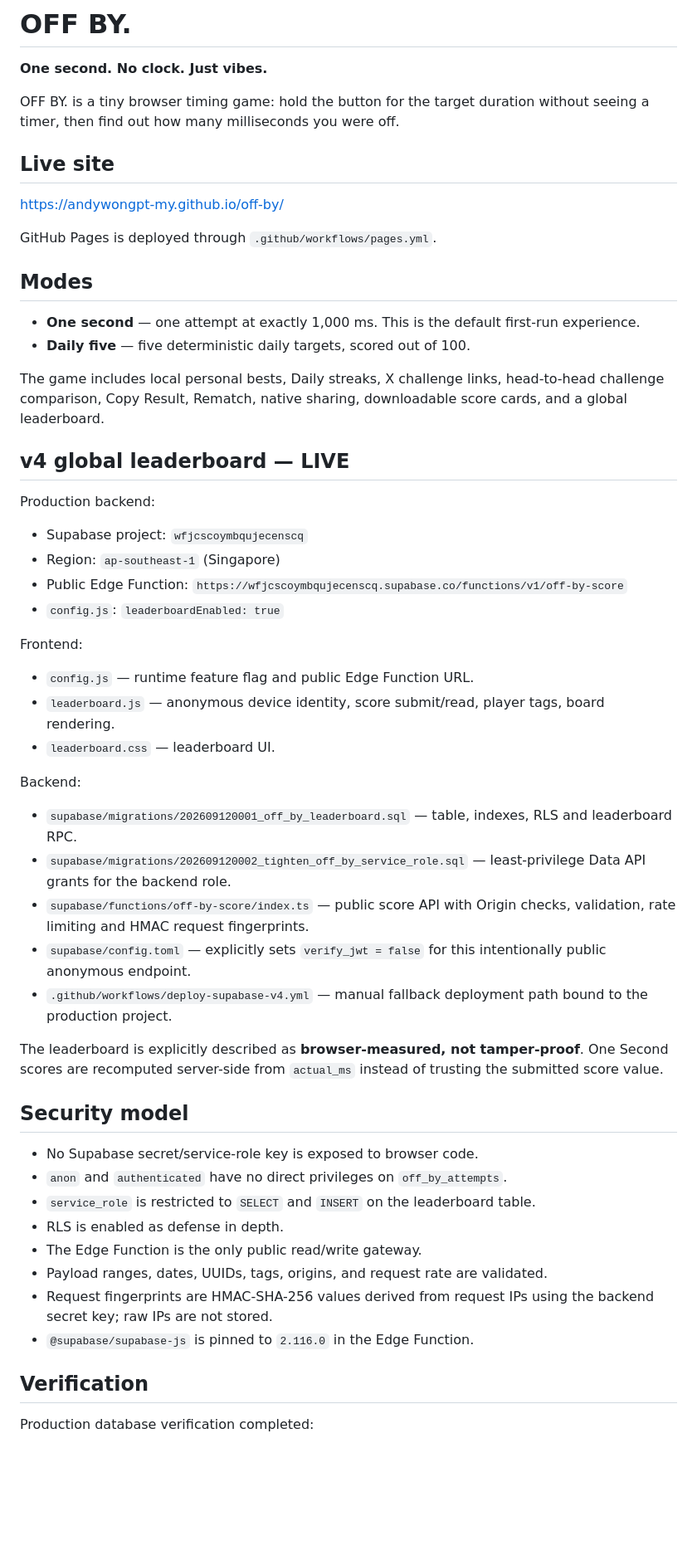
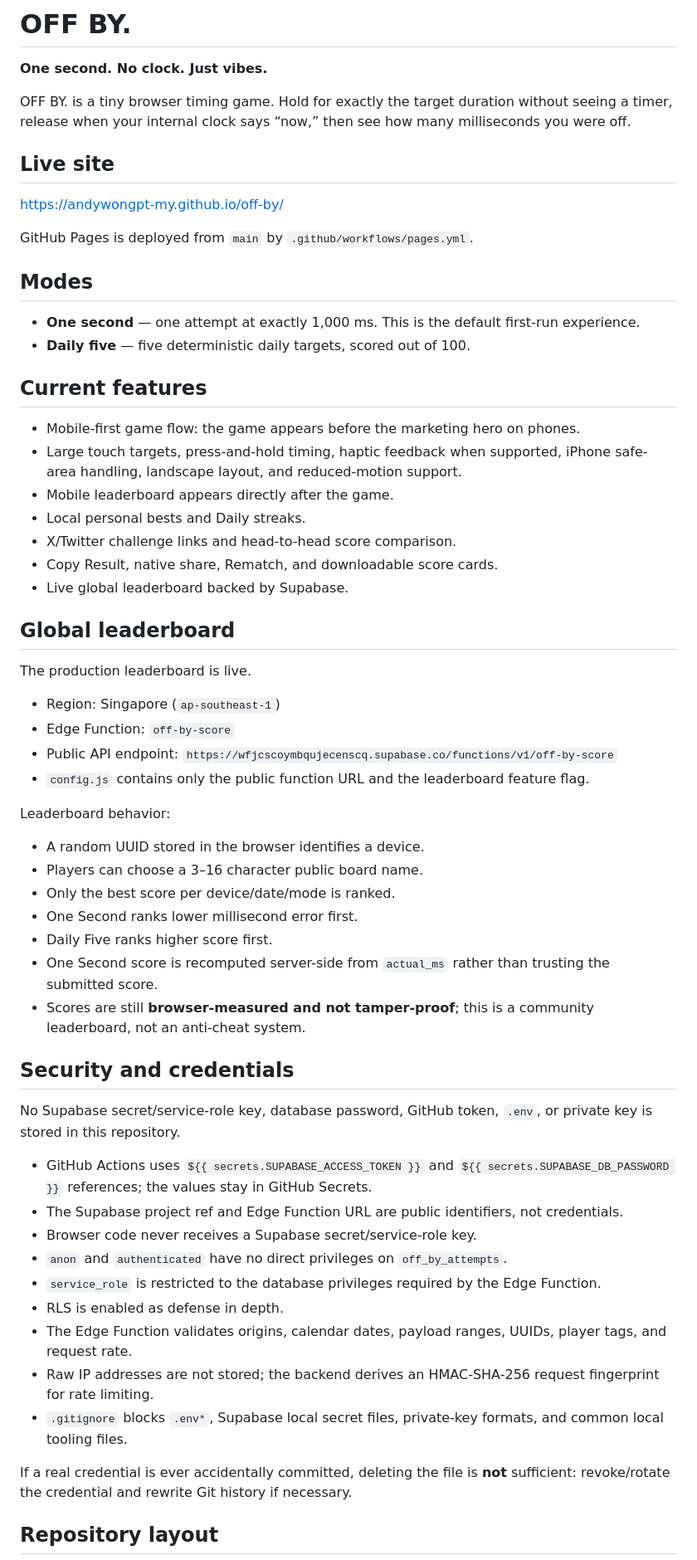
Before and after one commit to andywongpt-my/off-by, a Markdown page: README.md, the part around one of its changes. Shown at 83% size. Rendered like a GitHub page; blank space fills up the shorter version.

Commit message:
Refresh README for mobile v5 and security

```diff
--- a/README.md
+++ b/README.md
@@ -2,56 +2,63 @@
 
 **One second. No clock. Just vibes.**
 
-OFF BY. is a tiny browser timing game: hold the button for the target duration without seeing a timer, then find out how many milliseconds you were off.
+OFF BY. is a tiny browser timing game. Hold for exactly the target duration without seeing a timer, release when your internal clock says “now,” then see how many milliseconds you were off.
 
 ## Live site
 
 https://andywongpt-my.github.io/off-by/
 
-GitHub Pages is deployed through `.github/workflows/pages.yml`.
+GitHub Pages is deployed from `main` by `.github/workflows/pages.yml`.
 
 ## Modes
 
 - **One second** — one attempt at exactly 1,000 ms. This is the default first-run experience.
 - **Daily five** — five deterministic daily targets, scored out of 100.
 
-The game includes local personal bests, Daily streaks, X challenge links, head-to-head challenge comparison, Copy Result, Rematch, native sharing, downloadable score cards, and a global leaderboard.
+## Current features
 
-## v4 global leaderboard — LIVE
+- Mobile-first game flow: the game appears before the marketing hero on phones.
+- Large touch targets, press-and-hold timing, haptic feedback when supported, iPhone safe-area handling, landscape layout, and reduced-motion support.
+- Mobile leaderboard appears directly after the game.
+- Local personal bests and Daily streaks.
+- X/Twitter challenge links and head-to-head score comparison.
+- Copy Result, native share, Rematch, and downloadable score cards.
+- Live global leaderboard backed by Supabase.
 
-Production backend:
+## Global leaderboard
 
-- Supabase project: `wfjcscoymbqujecenscq`
-- Region: `ap-southeast-1` (Singapore)
-- Public Edge Function: `https://wfjcscoymbqujecenscq.supabase.co/functions/v1/off-by-score`
-- `config.js`: `leaderboardEnabled: true`
+The production leaderboard is live.
 
-Frontend:
-- `config.js` — runtime feature flag and public Edge Function URL.
-- `leaderboard.js` — anonymous device identity, score submit/read, player tags, board rendering.
-- `leaderboard.css` — leaderboard UI.
+- Region: Singapore (`ap-southeast-1`)
+- Edge Function: `off-by-score`
+- Public API endpoint: `https://wfjcscoymbqujecenscq.supabase.co/functions/v1/off-by-score`
+- `config.js` contains only the public function URL and the leaderboard feature flag.
 
-Backend:
-- `supabase/migrations/202609120001_off_by_leaderboard.sql` — table, indexes, RLS and leaderboard RPC.
-- `supabase/migrations/202609120002_tighten_off_by_service_role.sql` — least-privilege Data API grants for the backend role.
-- `supabase/functions/off-by-score/index.ts` — public score API with Origin checks, validation, rate limiting and HMAC request fingerprints.
-- `supabase/config.toml` — explicitly sets `verify_jwt = false` for this intentionally public anonymous endpoint.
-- `.github/workflows/deploy-supabase-v4.yml` — manual fallback deployment path bound to the production project.
+Leaderboard behavior:
 
-The leaderboard is explicitly described as **browser-measured, not tamper-proof**. One Second scores are recomputed server-side from `actual_ms` instead of trusting the submitted score value.
+- A random UUID stored in the browser identifies a device.
+- Players can choose a 3–16 character public board name.
+- Only the best score per device/date/mode is ranked.
+- One Second ranks lower millisecond error first.
+- Daily Five ranks higher score first.
+- One Second score is recomputed server-side from `actual_ms` rather than trusting the submitted score.
+- Scores are still **browser-measured and not tamper-proof**; this is a community leaderboard, not an anti-cheat system.
 
-## Security model
+## Security and credentials
 
-- No Supabase secret/service-role key is exposed to browser code.
+No Supabase secret/service-role key, database password, GitHub token, `.env`, or private key is stored in this repository.
+
+- GitHub Actions uses `${{ secrets.SUPABASE_ACCESS_TOKEN }}` and `${{ secrets.SUPABASE_DB_PASSWORD }}` references; the values stay in GitHub Secrets.
+- The Supabase project ref and Edge Function URL are public identifiers, not credentials.
+- Browser code never receives a Supabase secret/service-role key.
 - `anon` and `authenticated` have no direct privileges on `off_by_attempts`.
-- `service_role` is restricted to `SELECT` and `INSERT` on the leaderboard table.
+- `service_role` is restricted to the database privileges required by the Edge Function.
 - RLS is enabled as defense in depth.
-- The Edge Function is the only public read/write gateway.
-- Payload ranges, dates, UUIDs, tags, origins, and request rate are validated.
-- Request fingerprints are HMAC-SHA-256 values derived from request IPs using the backend secret key; raw IPs are not stored.
-- `@supabase/supabase-js` is pinned to `2.116.0` in the Edge Function.
+- The Edge Function validates origins, calendar dates, payload ranges, UUIDs, player tags, and request rate.
+- Raw IP addresses are not stored; the backend derives an HMAC-SHA-256 request fingerprint for rate limiting.
+- `.gitignore` blocks `.env*`, Supabase local secret files, private-key formats, and common local tooling files.
 
-## Verification
+If a real credential is ever accidentally committed, deleting the file is **not** sufficient: revoke/rotate the credential and rewrite Git history if necessary.
 
-Production database verification completed:
+## Repository layout
 
```
Also changed, not shown: other parts of README.md (+18 -11 lines).
